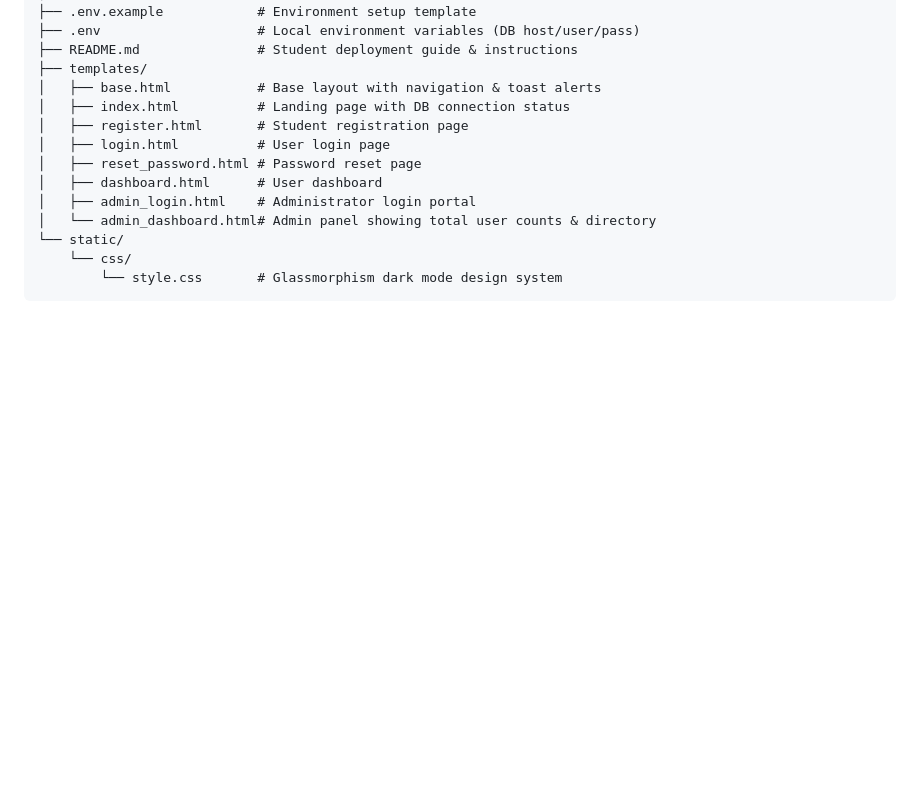
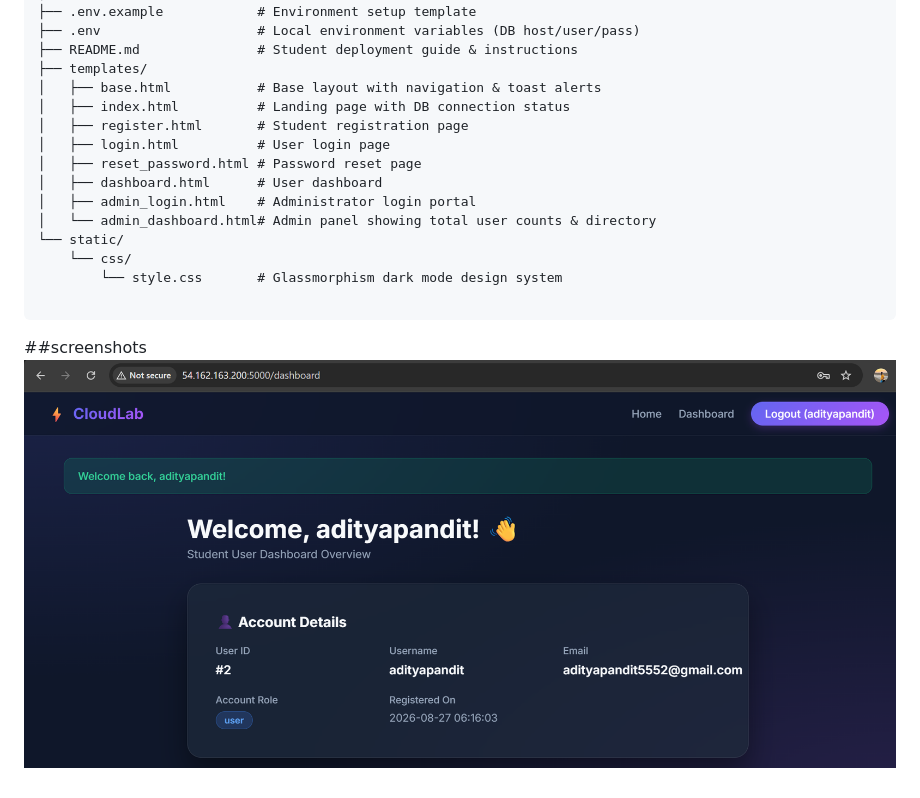
Before and after one commit to adityapandit5552/Python-Flask-Practical-Project, a Markdown page: README.md, the part around the change. Rendered like a GitHub page; blank space fills up the shorter version.

````diff
--- a/README.md
+++ b/README.md
@@ -142,4 +142,7 @@ flask_with_mysql/
 └── static/
     └── css/
         └── style.css       # Glassmorphism dark mode design system
+
 ```
+##screenshots
+![](home.png)
````
